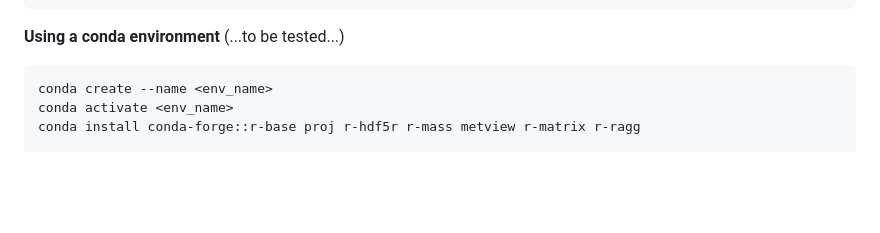
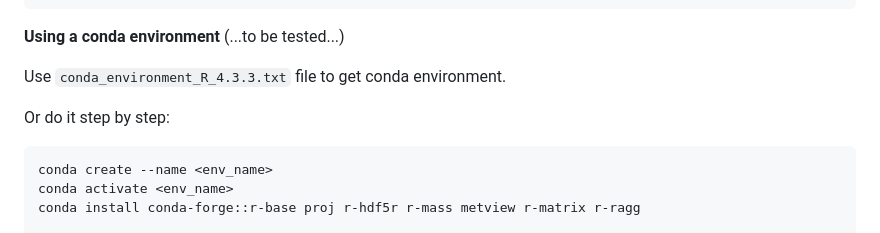
Before and after one commit to harphub/oper-harp-verif, a Markdown page: ACCORD_VS_202406/INSTALLATION.md, the part around the change. GitHub-like rendering; blank space fills up the shorter version.

````diff
--- a/ACCORD_VS_202406/INSTALLATION.md
+++ b/ACCORD_VS_202406/INSTALLATION.md
@@ -69,6 +69,10 @@ proj/9.3.1
 
 **Using a conda environment**
 (...to be tested...)
+
+Use `conda_environment_R_4.3.3.txt` file to get conda environment.
+
+Or do it step by step:
 
 ```
 conda create --name <env_name>
````
